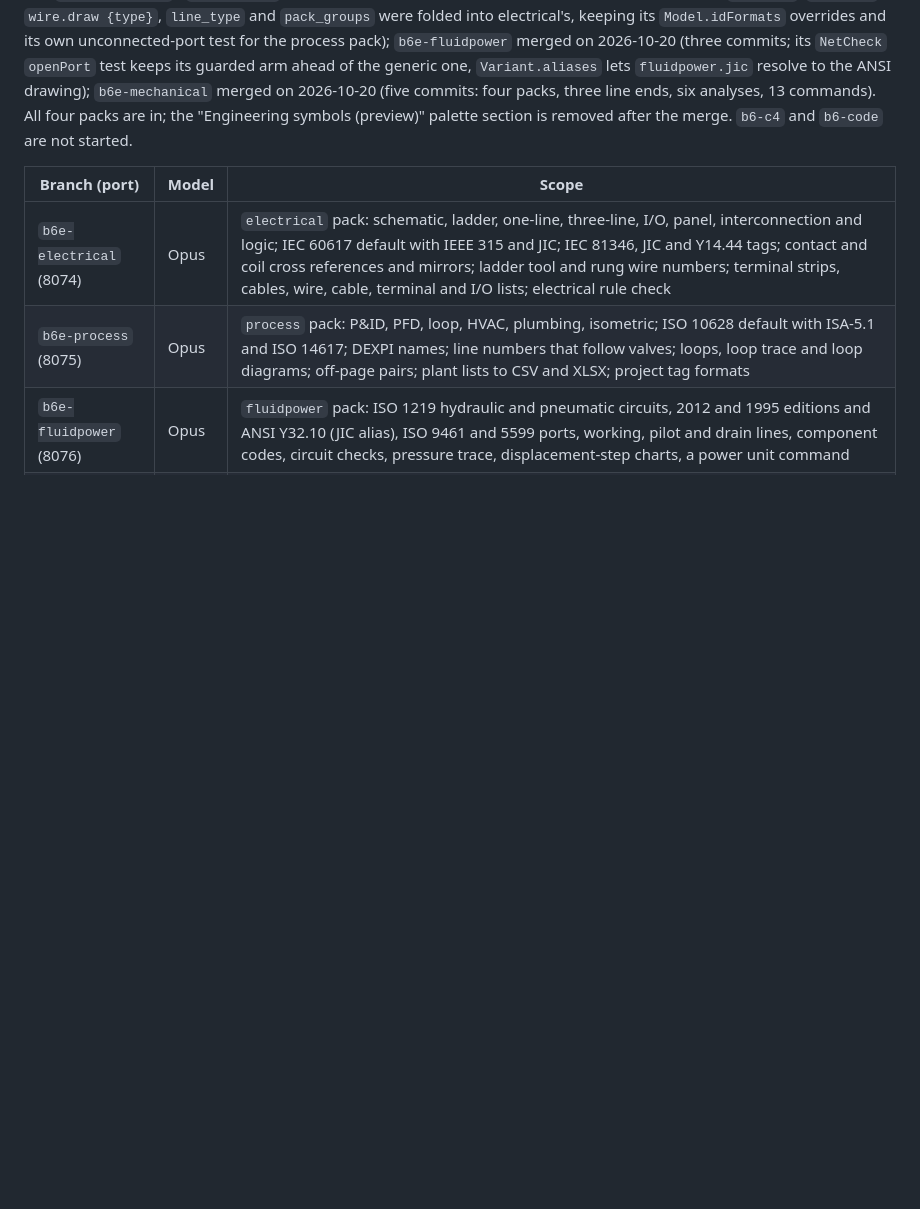
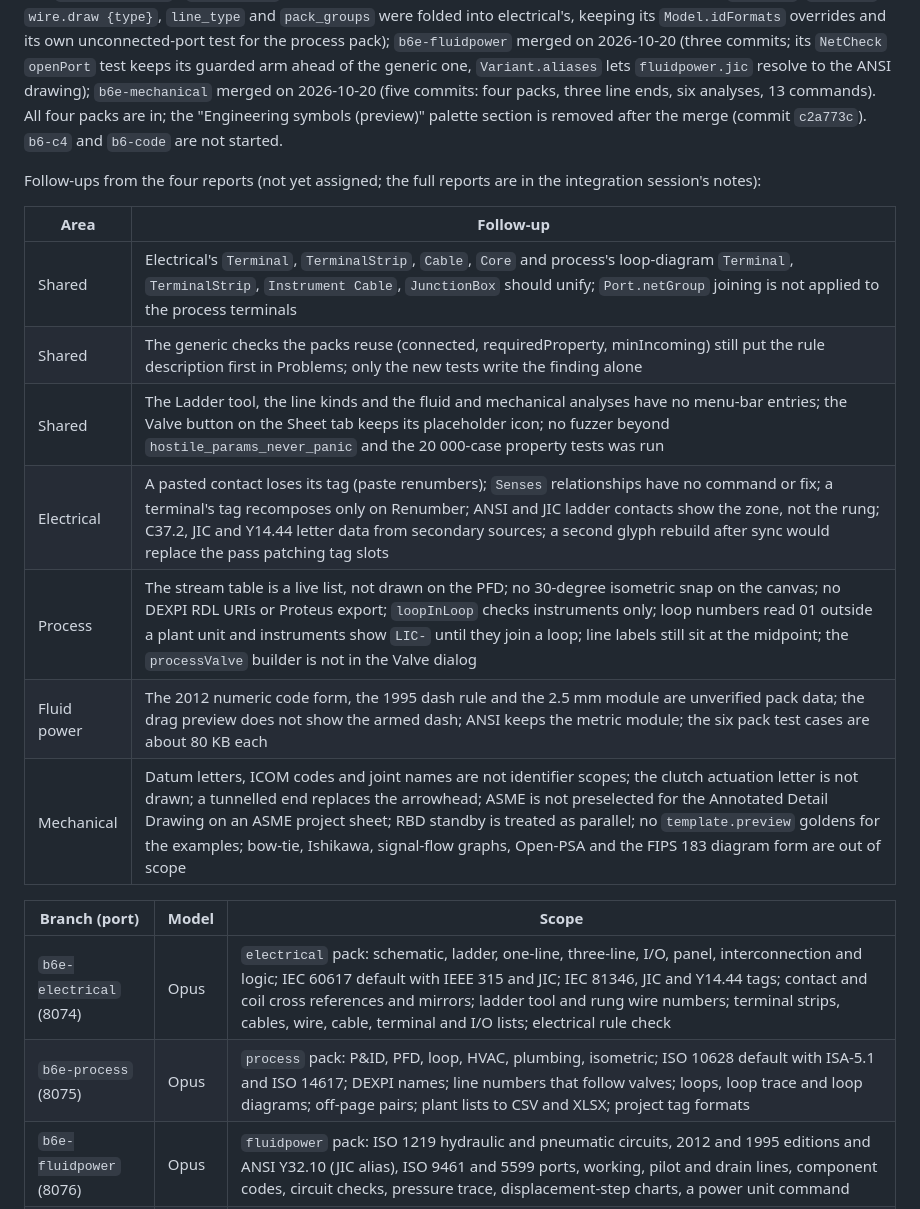
Before and after one commit to prxnvt/VizCraft, a Markdown page: docs/cascade-plan.md, the part around the change. Drawn GitHub-style; blank space fills up the shorter version.

Commit message:
B6E: wave 4 follow-ups from the four pack reports recorded in the cascade plan

```diff
--- a/docs/cascade-plan.md
+++ b/docs/cascade-plan.md
@@ -1575,7 +1575,20 @@ keeping its `Model.idFormats` overrides and its own unconnected-port test for th
 guarded arm ahead of the generic one, `Variant.aliases` lets `fluidpower.jic` resolve to the ANSI
 drawing); `b6e-mechanical` merged on 2026-10-20 (five commits: four packs, three line ends, six
 analyses, 13 commands). All four packs are in; the "Engineering symbols (preview)" palette section
-is removed after the merge. `b6-c4` and `b6-code` are not started.
+is removed after the merge (commit `c2a773c`). `b6-c4` and `b6-code` are not started.
+
+Follow-ups from the four reports (not yet assigned; the full reports are in the integration
+session's notes):
+
+| Area | Follow-up |
+|---|---|
+| Shared | Electrical's `Terminal`, `TerminalStrip`, `Cable`, `Core` and process's loop-diagram `Terminal`, `TerminalStrip`, `Instrument Cable`, `JunctionBox` should unify; `Port.netGroup` joining is not applied to the process terminals |
+| Shared | The generic checks the packs reuse (connected, requiredProperty, minIncoming) still put the rule description first in Problems; only the new tests write the finding alone |
+| Shared | The Ladder tool, the line kinds and the fluid and mechanical analyses have no menu-bar entries; the Valve button on the Sheet tab keeps its placeholder icon; no fuzzer beyond `hostile_params_never_panic` and the 20 000-case property tests was run |
+| Electrical | A pasted contact loses its tag (paste renumbers); `Senses` relationships have no command or fix; a terminal's tag recomposes only on Renumber; ANSI and JIC ladder contacts show the zone, not the rung; C37.2, JIC and Y14.44 letter data from secondary sources; a second glyph rebuild after sync would replace the pass patching tag slots |
+| Process | The stream table is a live list, not drawn on the PFD; no 30-degree isometric snap on the canvas; no DEXPI RDL URIs or Proteus export; `loopInLoop` checks instruments only; loop numbers read 01 outside a plant unit and instruments show `LIC-` until they join a loop; line labels still sit at the midpoint; the `processValve` builder is not in the Valve dialog |
+| Fluid power | The 2012 numeric code form, the 1995 dash rule and the 2.5 mm module are unverified pack data; the drag preview does not show the armed dash; ANSI keeps the metric module; the six pack test cases are about 80 KB each |
+| Mechanical | Datum letters, ICOM codes and joint names are not identifier scopes; the clutch actuation letter is not drawn; a tunnelled end replaces the arrowhead; ASME is not preselected for the Annotated Detail Drawing on an ASME project sheet; RBD standby is treated as parallel; no `template.preview` goldens for the examples; bow-tie, Ishikawa, signal-flow graphs, Open-PSA and the FIPS 183 diagram form are out of scope |
 
 | Branch (port) | Model | Scope |
 |---|---|---|
```
